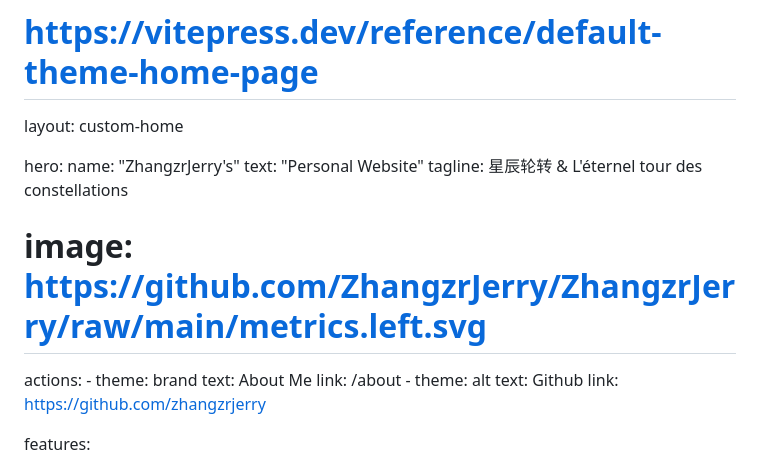
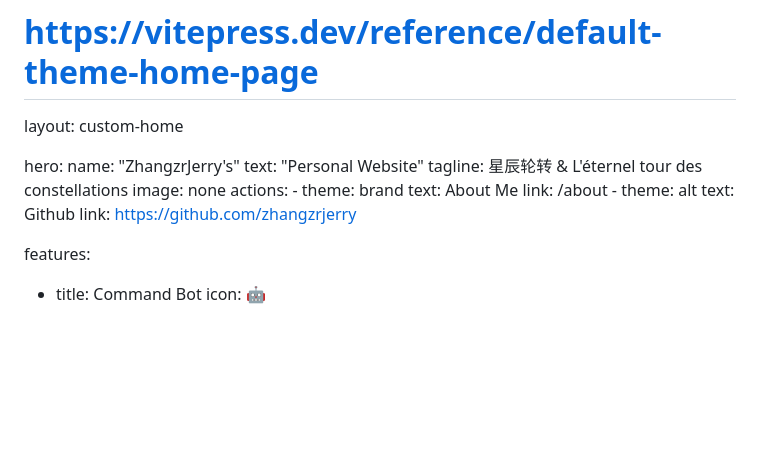
Before and after one commit to ZhangzrJerry/zhangzrjerry.github.io, a Markdown page: index.md, the part around the change. Rendered like a GitHub page; blank space fills up the shorter version.

Commit message:
更新首页文档，移除图像链接以简化配置，确保在无图像时保持页面整洁。

```diff
--- a/index.md
+++ b/index.md
@@ -6,7 +6,7 @@ hero:
   name: "ZhangzrJerry's"
   text: "Personal Website"
   tagline: 星辰轮转 & L'éternel tour des constellations
-  # image: https://github.com/ZhangzrJerry/ZhangzrJerry/raw/main/metrics.left.svg
+  image: none
   actions:
     - theme: brand
       text: About Me
```
